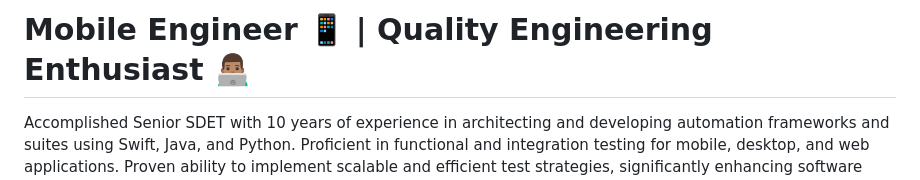
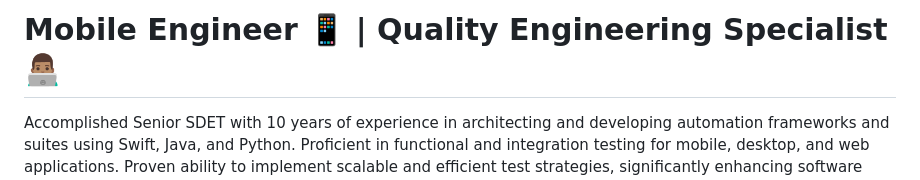
Before and after one commit to KelCodesStuff/KelCodesStuff, a Markdown page: README.md, the part around the change. Rendered like a GitHub page.

```diff
--- a/README.md
+++ b/README.md
@@ -1,4 +1,4 @@
-<h1 align="left"> Mobile Engineer 📱 |  Quality Engineering Enthusiast 👨🏽‍💻 </h1>
+<h1 align="left"> Mobile Engineer 📱 |  Quality Engineering Specialist 👨🏽‍💻 </h1>
 
 
 Accomplished Senior SDET with 10 years of experience in architecting and developing automation frameworks and suites using Swift, Java, and Python. Proficient in functional and integration testing for mobile, desktop, and web applications. Proven ability to implement scalable and efficient test strategies, significantly enhancing software quality by 30% across the SDLC.
```
